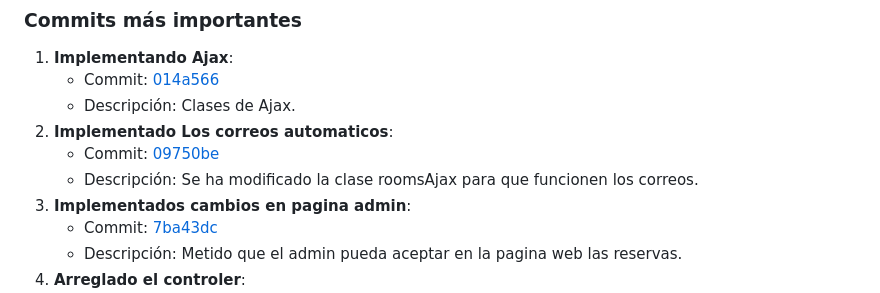
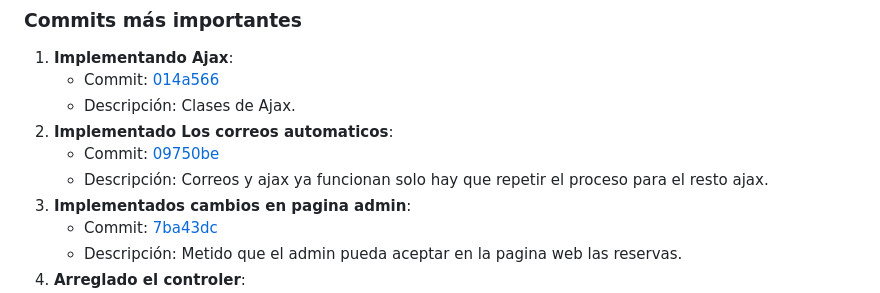
Before and after one commit to CodeURJC-DAW-2024-25/webapp09, a Markdown page: README.md, the part around the change. Drawn GitHub-style.

```diff
--- a/README.md
+++ b/README.md
@@ -120,7 +120,7 @@ A continuación, se detalla la participación de cada miembro del equipo, incluy
 2. **Implementado Los correos automaticos**:
    - Commit: [
 09750be](https://github.com/CodeURJC-DAW-2024-25/webapp09/commit/09750bea537d7d3767915fdf9bd2fdb3aba17f9e#diff-6d62feebe3adfa742594ab46b714b3cbd4b53da4a745b1d7364e6764d193cc05)
-   - Descripción: Se ha modificado la clase roomsAjax para que funcionen los correos.
+   - Descripción: Correos y ajax ya funcionan solo hay que repetir el proceso para el resto ajax.
 3. **Implementados cambios en pagina admin**:
    - Commit: [7ba43dc](https://github.com/CodeURJC-DAW-2024-25/webapp09/commit/7ba43dc8e6105896214dd28be1be1d174bf3615b)
    - Descripción: Metido que el admin pueda aceptar en la pagina web las reservas.
```
